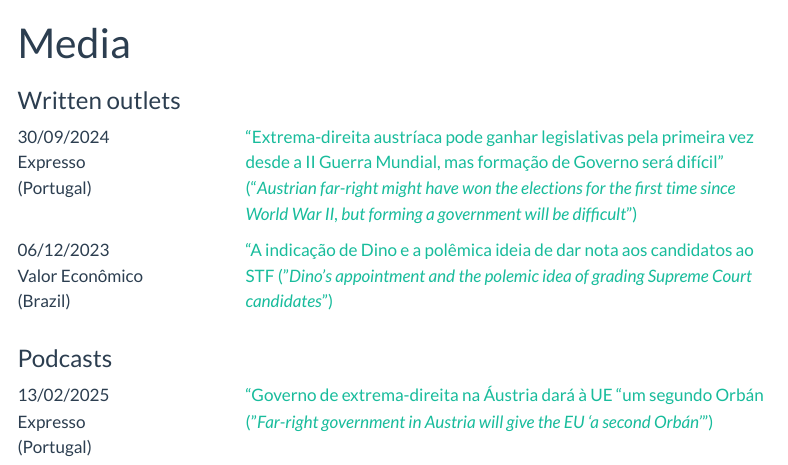
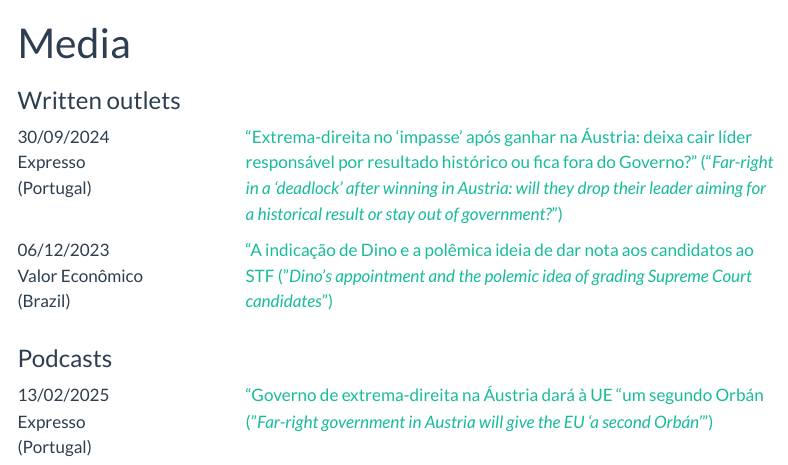
Before and after one commit to koichiosamura/koichiosamura.github.io, a Quarto document (media.qmd): the page in a window 1100 px wide, from its top. Rendered offline with R 4.5, knitr and Pandoc in place of Quarto, with nearby package versions; menus at the side of the page are left out.

Commit message:
16012025

```diff
--- a/media.qmd
+++ b/media.qmd
@@ -15,7 +15,7 @@
 :::
 ::: {.column width="75%"}
 
-["Extrema-direita austríaca pode ganhar legislativas pela primeira vez desde a II Guerra Mundial, mas formação de Governo será difícil" ("*Austrian far-right might have won the elections for the first time since World War II, but forming a government will be difficult*")](https://expresso.pt/internacional/europa/2024-09-26-extrema-direita-austriaca-pode-ganhar-legislativas-pela-primeira-vez-desde-a-ii-guerra-mundial-mas-formacao-de-governo-sera-dificil-6f8454f2)
+["Extrema-direita no 'impasse' após ganhar na Áustria: deixa cair líder responsável por resultado histórico ou fica fora do Governo?" ("*Far-right in a 'deadlock' after winning in Austria: will they drop their leader aiming for a historical result or stay out of government?*")](https://expresso.pt/internacional/uniao-europeia/2024-09-30-extrema-direita-no-impasse-apos-ganhar-na-austria-deixa-cair-lider-responsavel-por-resultado-historico-ou-fica-fora-do-governo--d5b2b793)
 
 :::
 ::::
```
Also changed, not shown: docs/search.json, 1 other file.
